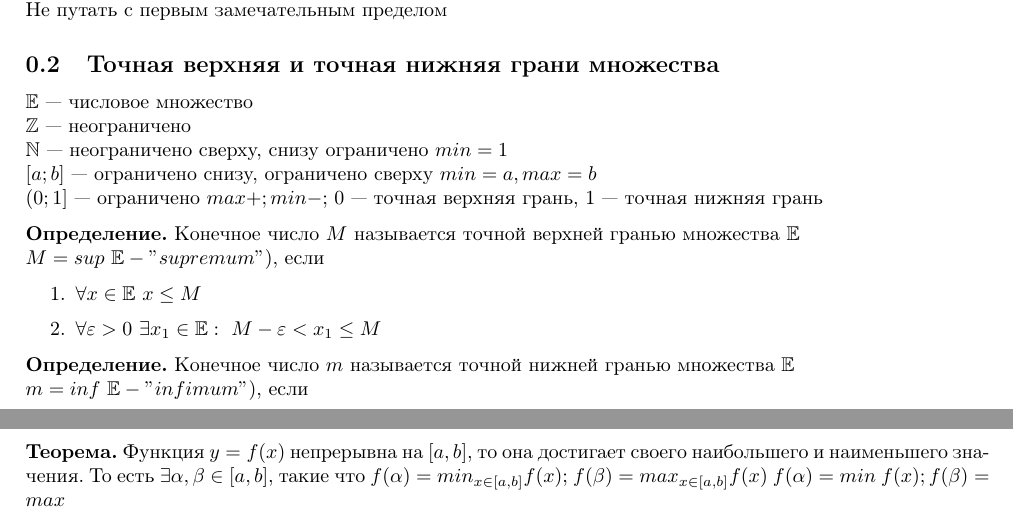
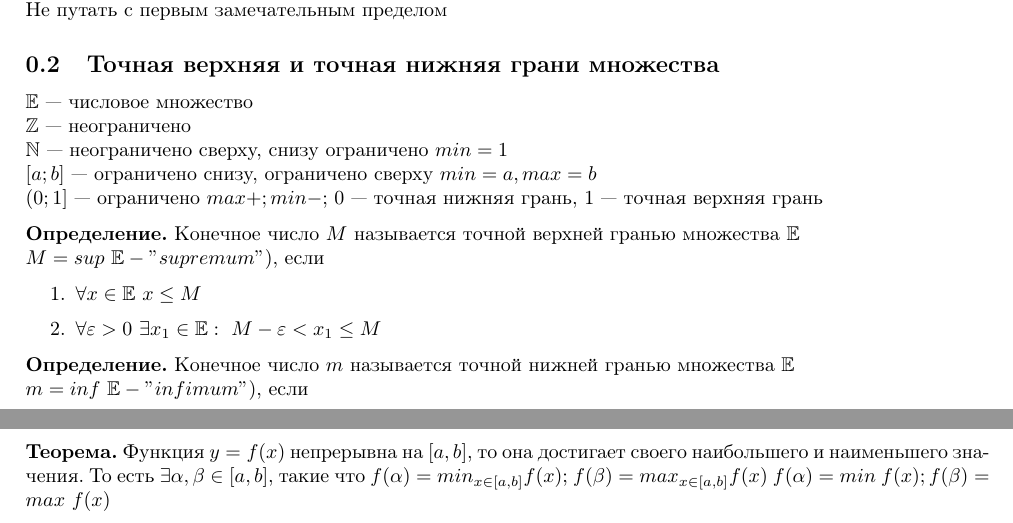
Before and after one commit to MagicWinnie/SESC_Maths, a LaTeX document (11/first_semester/4/main.tex): two parts of pages 1 and 2 of 4, joined at a grey line, cut so that both start at the same text. Compiled offline with pdfLaTeX.

Commit message:
Мелкие исправления

```diff
--- a/11/first_semester/4/main.tex
+++ b/11/first_semester/4/main.tex
@@ -68,7 +68,7 @@
     \( \mathbb{Z} \) --- неограничено\\
     \( \mathbb{N} \) --- неограничено сверху, снизу ограничено \( min = 1 \)\\
     \( [a; b] \) --- ограничено снизу, ограничено сверху \( min = a, max = b \)\\
-    \( (0; 1] \) --- ограничено \( max +;  min - \); 0 --- точная верхняя грань, 1 --- точная нижняя грань
+    \( (0; 1] \) --- ограничено \( max +;  min - \); 0 --- точная нижняя грань, 1 --- точная верхняя грань
 
     \textbf{Определение.} Конечное число \(M\) называется точной верхней гранью множества \(\mathbb{E}\)\\
     \(M = sup\ \mathbb{E} - "supremum")\), если
@@ -145,7 +145,7 @@
 
     \subsubsection{Теорема Вейерштрасса}
     \textbf{Теорема.} Функция \( y = f(x) \) непрерывна на \( [a, b] \), то она достигает своего наибольшего и наименьшего значения. То есть \( \exists \alpha, \beta \in [a, b] \), такие что \( f(\alpha) = min_{x \in [a, b]} f(x)\); \( f(\beta) = max_{x \in [a, b]} f(x)\)
-    \( f(\alpha) = min\ f(x); f(\beta) = max \)
+    \( f(\alpha) = min\ f(x); f(\beta) = max\ f(x) \)
 
     \(\uparrow\) по Т. Коши функция \(f(x)\) ограничена на \([a,b] \Rightarrow\ \exists inf\ f(x)\) и \(sup\ f(x) = M\)
 
```
Also changed, not shown: 11/first_semester/10/main.tex (+1 -1 lines).
